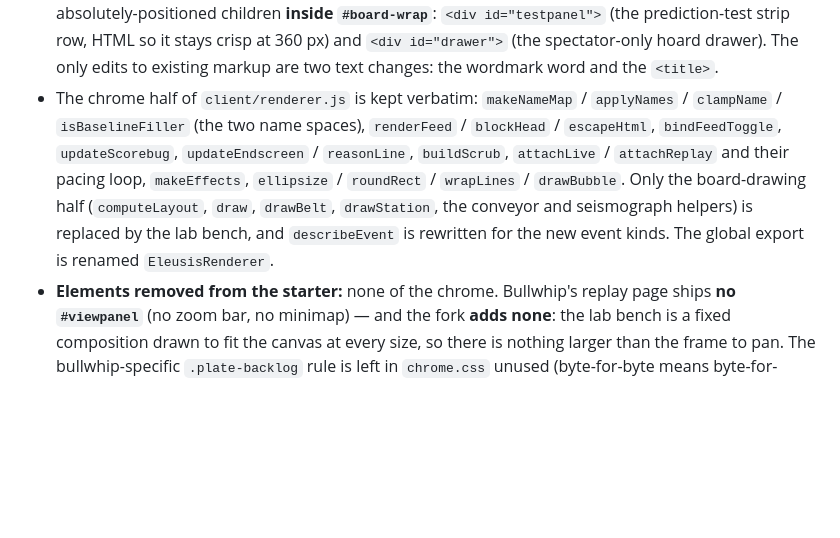
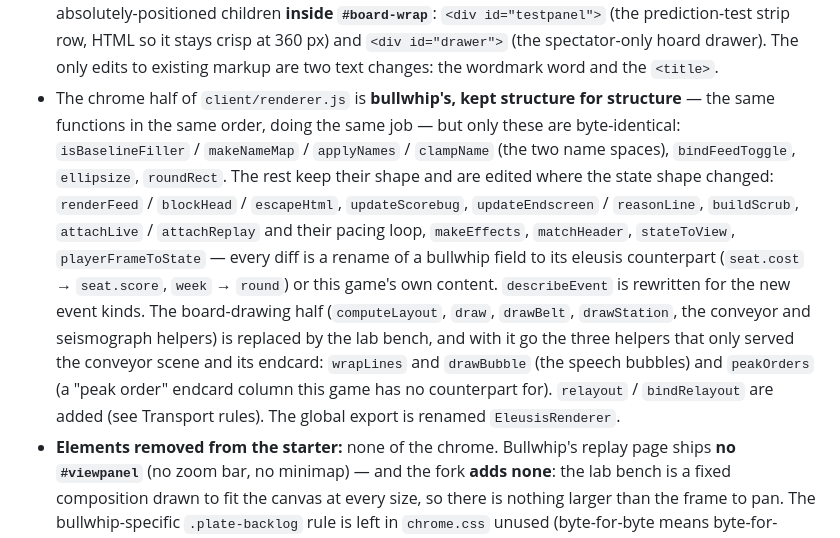
Before and after one commit to Metta-AI/cogame-eleusis, a Markdown page: docs/plans/2026-08-23-eleusis-design.md, the part around the change. GitHub-like rendering; blank space fills up the shorter version.

Commit message:
docs: r1-N3 — describe renderer.js chrome provenance as it actually is
Finding r1-N3: the design note claimed the chrome half of
`client/renderer.js` is "kept verbatim" and listed `wrapLines` and
`drawBubble` among the helpers kept — but only seven of the named functions
are byte-identical to bullwhip's (`isBaselineFiller`, `makeNameMap`,
`applyNames`, `clampName`, `bindFeedToggle`, `ellipsize`, `roundRect`), the
rest are the starter's functions edited for the new state shape, and
`wrapLines` / `drawBubble` / `peakOrders` are absent because the conveyor
scene and its endcard column went with the board-drawing half.

The code is right and checklist item 14's provenance tests (chrome.css
byte-identity, the page being the starter's plus an appended block) are
unaffected; the note's prose was the inaccuracy, so the note is corrected —
verified function by function against
/workspace/starters/cogame-bullwhip/client/renderer.js.

```diff
--- a/docs/plans/2026-08-23-eleusis-design.md
+++ b/docs/plans/2026-08-23-eleusis-design.md
@@ -582,14 +582,21 @@ things, and none of paintbot's files are used here).
   (the prediction-test strip row, HTML so it stays crisp at 360 px) and `<div id="drawer">`
   (the spectator-only hoard drawer). The only edits to existing markup are two text changes:
   the wordmark word and the `<title>`.
-- The chrome half of `client/renderer.js` is kept verbatim: `makeNameMap` / `applyNames` /
-  `clampName` / `isBaselineFiller` (the two name spaces), `renderFeed` / `blockHead` /
-  `escapeHtml`, `bindFeedToggle`, `updateScorebug`, `updateEndscreen` / `reasonLine`,
-  `buildScrub`, `attachLive` / `attachReplay` and their pacing loop, `makeEffects`,
-  `ellipsize` / `roundRect` / `wrapLines` / `drawBubble`. Only the board-drawing half
-  (`computeLayout`, `draw`, `drawBelt`, `drawStation`, the conveyor and seismograph helpers)
-  is replaced by the lab bench, and `describeEvent` is rewritten for the new event kinds. The
-  global export is renamed `EleusisRenderer`.
+- The chrome half of `client/renderer.js` is **bullwhip's, kept structure for structure** — the
+  same functions in the same order, doing the same job — but only these are byte-identical:
+  `isBaselineFiller` / `makeNameMap` / `applyNames` / `clampName` (the two name spaces),
+  `bindFeedToggle`, `ellipsize`, `roundRect`. The rest keep their shape and are edited where
+  the state shape changed: `renderFeed` / `blockHead` / `escapeHtml`, `updateScorebug`,
+  `updateEndscreen` / `reasonLine`, `buildScrub`, `attachLive` / `attachReplay` and their
+  pacing loop, `makeEffects`, `matchHeader`, `stateToView`, `playerFrameToState` — every diff
+  is a rename of a bullwhip field to its eleusis counterpart (`seat.cost` → `seat.score`,
+  `week` → `round`) or this game's own content. `describeEvent` is rewritten for the new event
+  kinds. The board-drawing half (`computeLayout`, `draw`, `drawBelt`, `drawStation`, the
+  conveyor and seismograph helpers) is replaced by the lab bench, and with it go the three
+  helpers that only served the conveyor scene and its endcard: `wrapLines` and `drawBubble`
+  (the speech bubbles) and `peakOrders` (a "peak order" endcard column this game has no
+  counterpart for). `relayout` / `bindRelayout` are added (see Transport rules). The global
+  export is renamed `EleusisRenderer`.
 - **Elements removed from the starter:** none of the chrome. Bullwhip's replay page ships **no
   `#viewpanel`** (no zoom bar, no minimap) — and the fork **adds none**: the lab bench is a
   fixed composition drawn to fit the canvas at every size, so there is nothing larger than the
```
